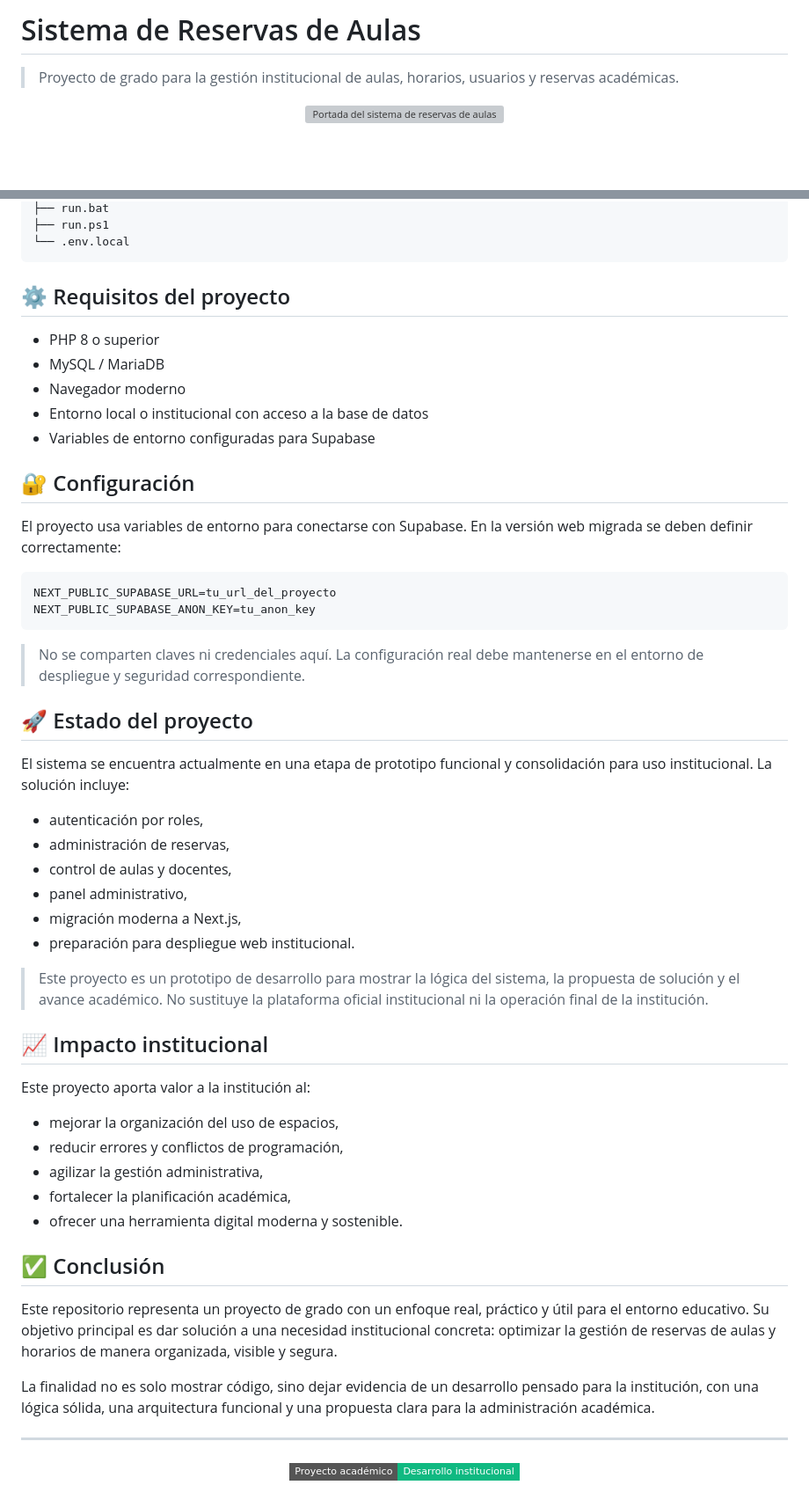
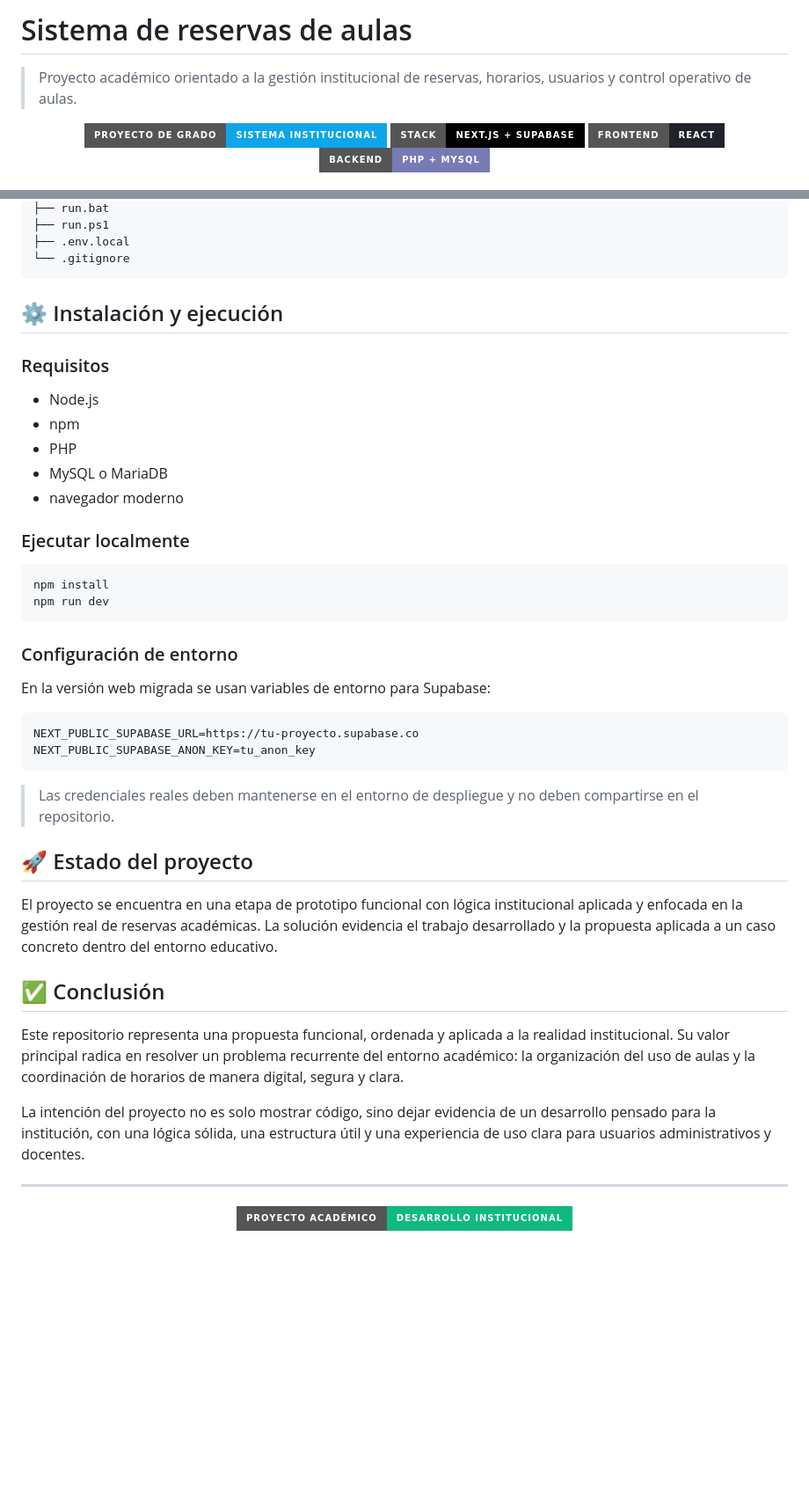
Before and after one commit to isyoimerr/sistema-reservas-aulas, a Markdown page: README.md, 2 parts joined by grey strips. Shown at 88% size. GitHub-like rendering; badges without logos; blank space fills up the shorter version; grey boxes are pictures that could not be loaded.

````diff
--- a/README.md
+++ b/README.md
@@ -1,8 +1,11 @@
-# Sistema de Reservas de Aulas
+# Sistema de reservas de aulas
 
-> Proyecto de grado para la gestión institucional de aulas, horarios, usuarios y reservas académicas.
+> Proyecto académico orientado a la gestión institucional de reservas, horarios, usuarios y control operativo de aulas.
 
 <p align="center">
-  <img src="img/Laboratorio%20escolar%20de%20programaci%C3%B3n.png" alt="Portada del sistema de reservas de aulas" width="100%" />
+  <img src="https://img.shields.io/badge/Proyecto%20de%20grado-Sistema%20institucional-0EA5E9?style=for-the-badge" alt="Proyecto de grado" />
+  <img src="https://img.shields.io/badge/Stack-Next.js%20%2B%20Supabase-000000?style=for-the-badge&logo=nextdotjs&logoColor=white" alt="Next.js + Supabase" />
+  <img src="https://img.shields.io/badge/Frontend-React-20232A?style=for-the-badge&logo=react&logoColor=61DAFB" alt="React" />
+  <img src="https://img.shields.io/badge/Backend-PHP%20%2B%20MySQL-777BB4?style=for-the-badge&logo=php&logoColor=white" alt="PHP + MySQL" />
 </p>
 
@@ -141,58 +135,49 @@ Puede consultar y registrar sus solicitudes de reserva, así como revisar la dis
 ├── run.bat
 ├── run.ps1
-└── .env.local
+├── .env.local
+└── .gitignore
 ```
 
-## ⚙️ Requisitos del proyecto
+## ⚙️ Instalación y ejecución
 
-- PHP 8 o superior
-- MySQL / MariaDB
-- Navegador moderno
-- Entorno local o institucional con acceso a la base de datos
-- Variables de entorno configuradas para Supabase
+### Requisitos
 
-## 🔐 Configuración
+- Node.js
+- npm
+- PHP
+- MySQL o MariaDB
+- navegador moderno
 
-El proyecto usa variables de entorno para conectarse con Supabase. En la versión web migrada se deben definir correctamente:
+### Ejecutar localmente
+
+```bash
+npm install
+npm run dev
+```
+
+### Configuración de entorno
+
+En la versión web migrada se usan variables de entorno para Supabase:
 
 ```env
-NEXT_PUBLIC_SUPABASE_URL=tu_url_del_proyecto
+NEXT_PUBLIC_SUPABASE_URL=https://tu-proyecto.supabase.co
 NEXT_PUBLIC_SUPABASE_ANON_KEY=tu_anon_key
 ```
 
-> No se comparten claves ni credenciales aquí. La configuración real debe mantenerse en el entorno de despliegue y seguridad correspondiente.
+> Las credenciales reales deben mantenerse en el entorno de despliegue y no deben compartirse en el repositorio.
 
 ## 🚀 Estado del proyecto
 
-El sistema se encuentra actualmente en una etapa de prototipo funcional y consolidación para uso institucional. La solución incluye:
-
-- autenticación por roles,
-- administración de reservas,
-- control de aulas y docentes,
-- panel administrativo,
-- migración moderna a Next.js,
-- preparación para despliegue web institucional.
-
-> Este proyecto es un prototipo de desarrollo para mostrar la lógica del sistema, la propuesta de solución y el avance académico. No sustituye la plataforma oficial institucional ni la operación final de la institución.
-
-## 📈 Impacto institucional
-
-Este proyecto aporta valor a la institución al:
-
-- mejorar la organización del uso de espacios,
-- reducir errores y conflictos de programación,
-- agilizar la gestión administrativa,
-- fortalecer la planificación académica,
-- ofrecer una herramienta digital moderna y sostenible.
+El proyecto se encuentra en una etapa de prototipo funcional con lógica institucional aplicada y enfocada en la gestión real de reservas académicas. La solución evidencia el trabajo desarrollado y la propuesta aplicada a un caso concreto dentro del entorno educativo.
 
 ## ✅ Conclusión
 
-Este repositorio representa un proyecto de grado con un enfoque real, práctico y útil para el entorno educativo. Su objetivo principal es dar solución a una necesidad institucional concreta: optimizar la gestión de reservas de aulas y horarios de manera organizada, visible y segura.
+Este repositorio representa una propuesta funcional, ordenada y aplicada a la realidad institucional. Su valor principal radica en resolver un problema recurrente del entorno académico: la organización del uso de aulas y la coordinación de horarios de manera digital, segura y clara.
 
-La finalidad no es solo mostrar código, sino dejar evidencia de un desarrollo pensado para la institución, con una lógica sólida, una arquitectura funcional y una propuesta clara para la administración académica.
+La intención del proyecto no es solo mostrar código, sino dejar evidencia de un desarrollo pensado para la institución, con una lógica sólida, una estructura útil y una experiencia de uso clara para usuarios administrativos y docentes.
 
 ---
 
 <p align="center">
-  <img alt="Proyecto académico" src="https://img.shields.io/badge/Proyecto%20acad%C3%A9mico-Desarrollo%20institucional-10B981?style=flat-square" />
+  <img src="https://img.shields.io/badge/Proyecto%20acad%C3%A9mico-Desarrollo%20institucional-10B981?style=for-the-badge" alt="Proyecto académico" />
 </p>
````
Also changed, not shown: other parts of README.md (+70 -79 lines), docs/imagenes/administrador.jpeg (added), docs/imagenes/landing pace.jpeg (added), docs/imagenes/login.jpeg (added), docs/imagenes/profesor.jpeg (added), docs/imagenes/reservas.jpeg (added).
